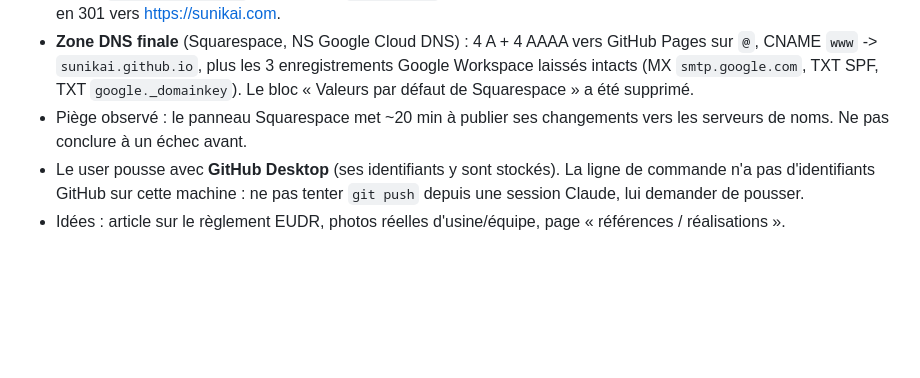
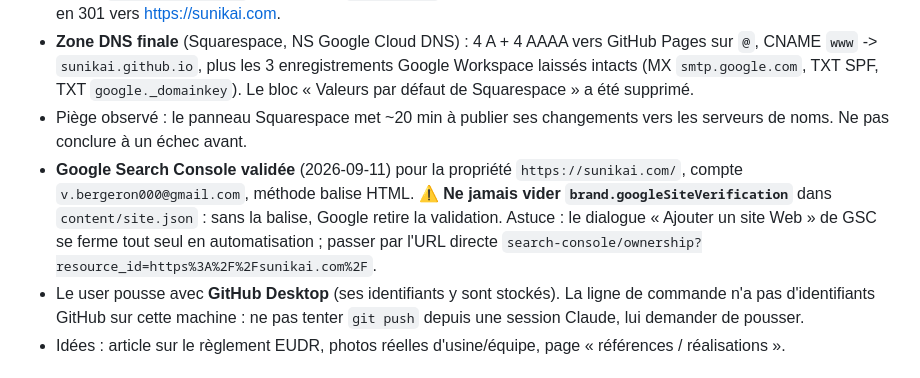
Before and after one commit to SUNIKAi/SUNIKAi.github.io, a Markdown page: CLAUDE.md, the part around the change. Drawn GitHub-style; blank space fills up the shorter version.

Commit message:
Doc : Search Console validee, balise a conserver
Co-Authored-By: Claude Opus 5 <noreply@anthropic.com>

```diff
--- a/CLAUDE.md
+++ b/CLAUDE.md
@@ -111,6 +111,13 @@ Google Fonts.
   Squarespace » a été supprimé.
 - Piège observé : le panneau Squarespace met ~20 min à publier ses
   changements vers les serveurs de noms. Ne pas conclure à un échec avant.
+- **Google Search Console validée** (2026-09-11) pour la propriété
+  `https://sunikai.com/`, compte `v.bergeron000@gmail.com`, méthode balise
+  HTML. ⚠️ **Ne jamais vider `brand.googleSiteVerification`** dans
+  `content/site.json` : sans la balise, Google retire la validation.
+  Astuce : le dialogue « Ajouter un site Web » de GSC se ferme tout seul en
+  automatisation ; passer par l'URL directe
+  `search-console/ownership?resource_id=https%3A%2F%2Fsunikai.com%2F`.
 - Le user pousse avec **GitHub Desktop** (ses identifiants y sont stockés).
   La ligne de commande n'a pas d'identifiants GitHub sur cette machine :
   ne pas tenter `git push` depuis une session Claude, lui demander de pousser.
```
